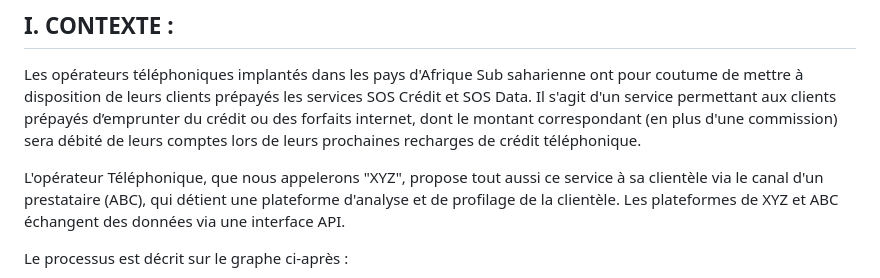
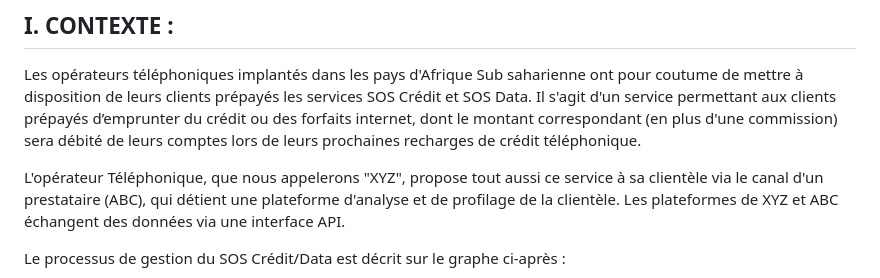
Before and after one commit to sfkounga/Analyse-SOS-Credit-et-SOS-Data, a Markdown page: README.md, the part around the change. Drawn GitHub-style.

```diff
--- a/README.md
+++ b/README.md
@@ -15,7 +15,8 @@ Les opérateurs téléphoniques implantés dans les pays d'Afrique Sub saharienn
 
 L'opérateur Téléphonique, que nous appelerons "XYZ", propose tout aussi ce service à sa clientèle via le canal d'un prestataire (ABC), qui détient une plateforme d'analyse et de profilage de la clientèle. Les plateformes de XYZ et ABC échangent des données via une interface API.
 
-Le processus est décrit sur le graphe ci-après :
+Le processus de gestion du SOS Crédit/Data est décrit sur le graphe ci-après :
+
 ![Process][process_workflow]
 
 
```
